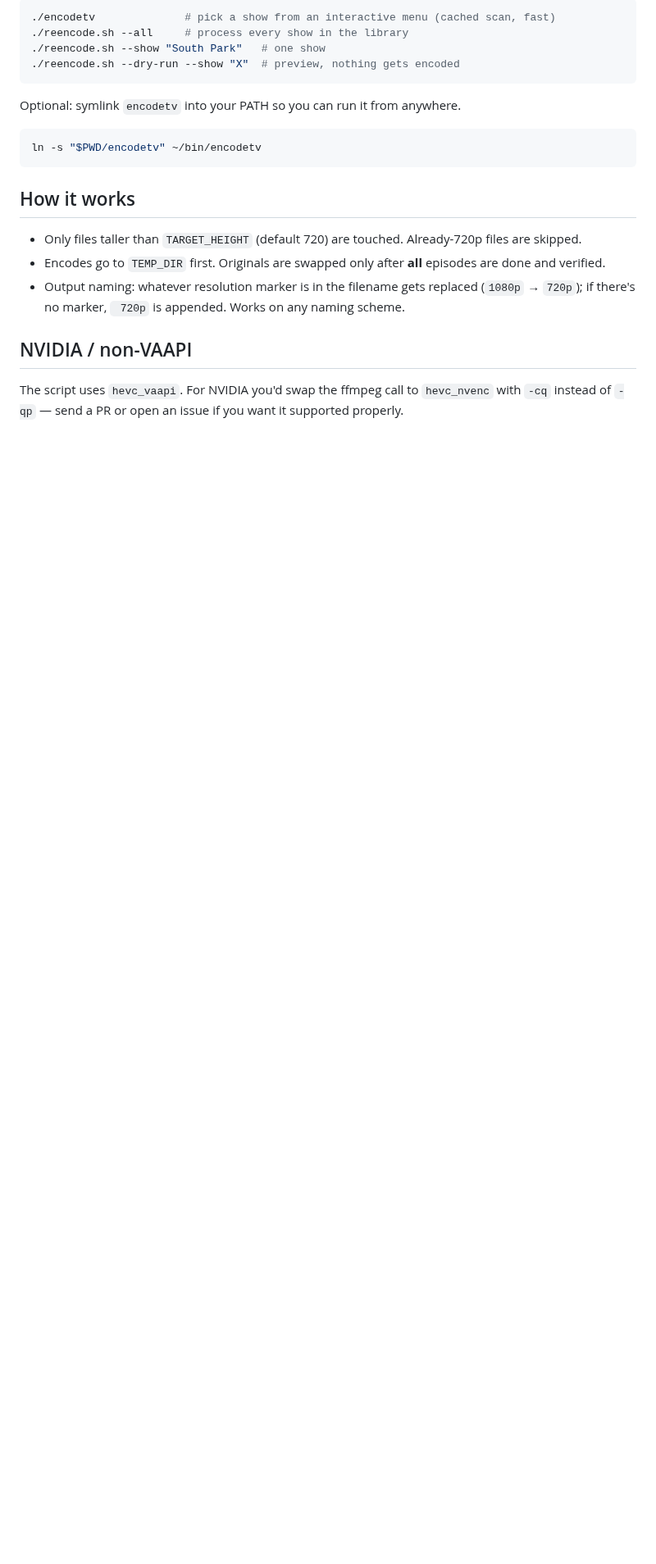
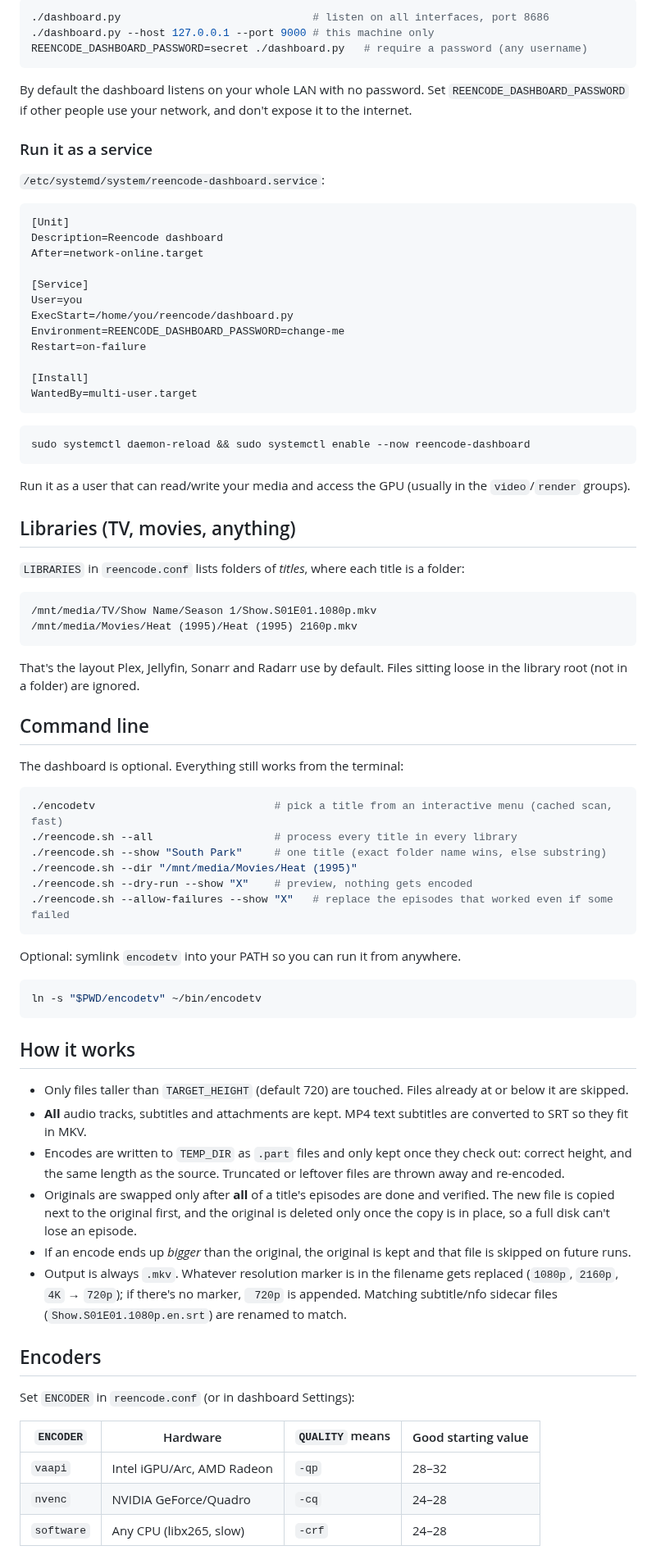
Before and after one commit to BirdTruther/reencode, a Markdown page: README.md, the part around one of its changes. Shown at 82% size. GitHub-like rendering; blank space fills up the shorter version.

````diff
--- a/README.md
+++ b/README.md
@@ -22,9 +37,59 @@ First run auto-generates `reencode.conf` (gitignored), detecting your TV directo
 
 ```bash
-./encodetv              # pick a show from an interactive menu (cached scan, fast)
-./reencode.sh --all     # process every show in the library
-./reencode.sh --show "South Park"   # one show
-./reencode.sh --dry-run --show "X"  # preview, nothing gets encoded
+./dashboard.py                              # listen on all interfaces, port 8686
+./dashboard.py --host 127.0.0.1 --port 9000 # this machine only
+REENCODE_DASHBOARD_PASSWORD=secret ./dashboard.py   # require a password (any username)
+```
+
+By default the dashboard listens on your whole LAN with no password. Set `REENCODE_DASHBOARD_PASSWORD` if other people use your network, and don't expose it to the internet.
+
+### Run it as a service
+
+`/etc/systemd/system/reencode-dashboard.service`:
+
+```ini
+[Unit]
+Description=Reencode dashboard
+After=network-online.target
+
+[Service]
+User=you
+ExecStart=/home/you/reencode/dashboard.py
+Environment=REENCODE_DASHBOARD_PASSWORD=change-me
+Restart=on-failure
+
+[Install]
+WantedBy=multi-user.target
+```
+
+```bash
+sudo systemctl daemon-reload && sudo systemctl enable --now reencode-dashboard
+```
+
+Run it as a user that can read/write your media and access the GPU (usually in the `video`/`render` groups).
+
+## Libraries (TV, movies, anything)
+
+`LIBRARIES` in `reencode.conf` lists folders of *titles*, where each title is a folder:
+
+```
+/mnt/media/TV/Show Name/Season 1/Show.S01E01.1080p.mkv
+/mnt/media/Movies/Heat (1995)/Heat (1995) 2160p.mkv
+```
+
+That's the layout Plex, Jellyfin, Sonarr and Radarr use by default. Files sitting loose in the library root (not in a folder) are ignored.
+
+## Command line
+
+The dashboard is optional. Everything still works from the terminal:
+
+```bash
+./encodetv                            # pick a title from an interactive menu (cached scan, fast)
+./reencode.sh --all                   # process every title in every library
+./reencode.sh --show "South Park"     # one title (exact folder name wins, else substring)
+./reencode.sh --dir "/mnt/media/Movies/Heat (1995)"
+./reencode.sh --dry-run --show "X"    # preview, nothing gets encoded
+./reencode.sh --allow-failures --show "X"   # replace the episodes that worked even if some failed
 ```
 
 Optional: symlink `encodetv` into your PATH so you can run it from anywhere.
@@ -35,10 +100,19 @@ ln -s "$PWD/encodetv" ~/bin/encodetv
 
 ## How it works
 
-- Only files taller than `TARGET_HEIGHT` (default 720) are touched. Already-720p files are skipped.
-- Encodes go to `TEMP_DIR` first. Originals are swapped only after **all** episodes are done and verified.
-- Output naming: whatever resolution marker is in the filename gets replaced (`1080p` → `720p`); if there's no marker, ` 720p` is appended. Works on any naming scheme.
+- Only files taller than `TARGET_HEIGHT` (default 720) are touched. Files already at or below it are skipped.
+- **All** audio tracks, subtitles and attachments are kept. MP4 text subtitles are converted to SRT so they fit in MKV.
+- Encodes are written to `TEMP_DIR` as `.part` files and only kept once they check out: correct height, and the same length as the source. Truncated or leftover files are thrown away and re-encoded.
+- Originals are swapped only after **all** of a title's episodes are done and verified. The new file is copied next to the original first, and the original is deleted only once the copy is in place, so a full disk can't lose an episode.
+- If an encode ends up *bigger* than the original, the original is kept and that file is skipped on future runs.
+- Output is always `.mkv`. Whatever resolution marker is in the filename gets replaced (`1080p`, `2160p`, `4K` → `720p`); if there's no marker, ` 720p` is appended. Matching subtitle/nfo sidecar files (`Show.S01E01.1080p.en.srt`) are renamed to match.
 
-## NVIDIA / non-VAAPI
+## Encoders
 
-The script uses `hevc_vaapi`. For NVIDIA you'd swap the ffmpeg call to `hevc_nvenc` with `-cq` instead of `-qp` — send a PR or open an issue if you want it supported properly.
+Set `ENCODER` in `reencode.conf` (or in dashboard Settings):
+
+| `ENCODER`  | Hardware                     | `QUALITY` means | Good starting value |
+|------------|------------------------------|-----------------|---------------------|
+| `vaapi`    | Intel iGPU/Arc, AMD Radeon   | `-qp`           | 28–32               |
+| `nvenc`    | NVIDIA GeForce/Quadro        | `-cq`           | 24–28               |
+| `software` | Any CPU (libx265, slow)      | `-crf`          | 24–28               |
````
Also changed, not shown: other parts of README.md (+24 -9 lines), docs/dashboard.png (added), 7 other files.
